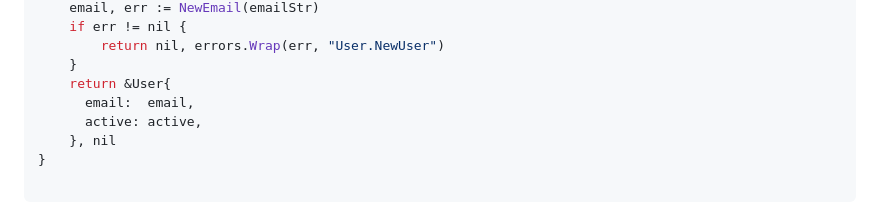
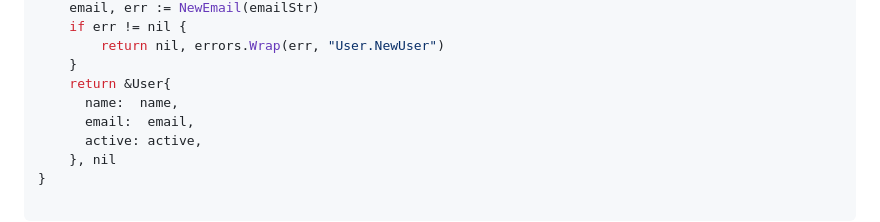
Before and after one commit to qingo/my-coffeeshop-guide, a Markdown page: slides.md, the part around the change. Drawn GitHub-style.

Commit message:
fix: entity example

```diff
--- a/slides.md
+++ b/slides.md
@@ -154,6 +154,7 @@ func NewUser(nameStr string, emailStr string,
         return nil, errors.Wrap(err, "User.NewUser")
     }
     return &User{
+      name:  name,
       email:  email,
       active: active,
     }, nil
```
